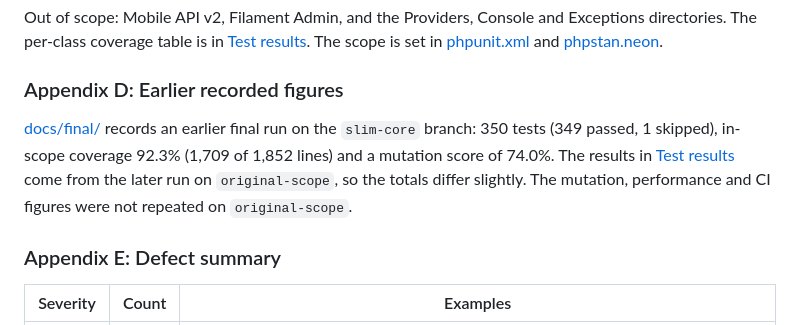
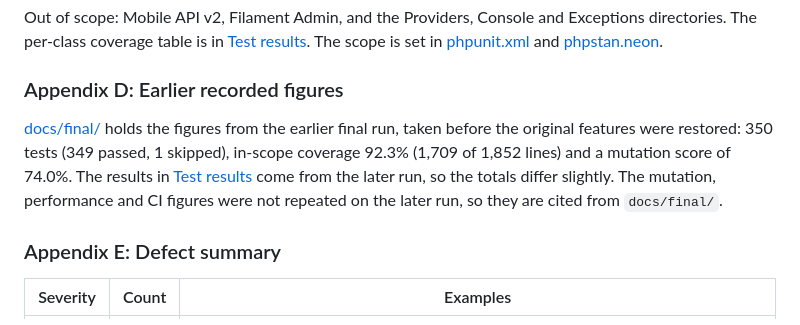
Before and after one commit to richprince23/suptix-test, a Markdown page: README.md, the part around the change. Drawn GitHub-style.

```diff
--- a/README.md
+++ b/README.md
@@ -342,7 +342,7 @@ Out of scope: Mobile API v2, Filament Admin, and the Providers, Console and Exce
 
 ### Appendix D: Earlier recorded figures
 
-[docs/final/](docs/final/) records an earlier final run on the `slim-core` branch: 350 tests (349 passed, 1 skipped), in-scope coverage 92.3% (1,709 of 1,852 lines) and a mutation score of 74.0%. The results in [Test results](#test-results) come from the later run on `original-scope`, so the totals differ slightly. The mutation, performance and CI figures were not repeated on `original-scope`.
+[docs/final/](docs/final/) holds the figures from the earlier final run, taken before the original features were restored: 350 tests (349 passed, 1 skipped), in-scope coverage 92.3% (1,709 of 1,852 lines) and a mutation score of 74.0%. The results in [Test results](#test-results) come from the later run, so the totals differ slightly. The mutation, performance and CI figures were not repeated on the later run, so they are cited from `docs/final/`.
 
 ### Appendix E: Defect summary
 
```
Also changed, not shown: docs/testing/TEST_PLAN.md (+1 -1 lines).
